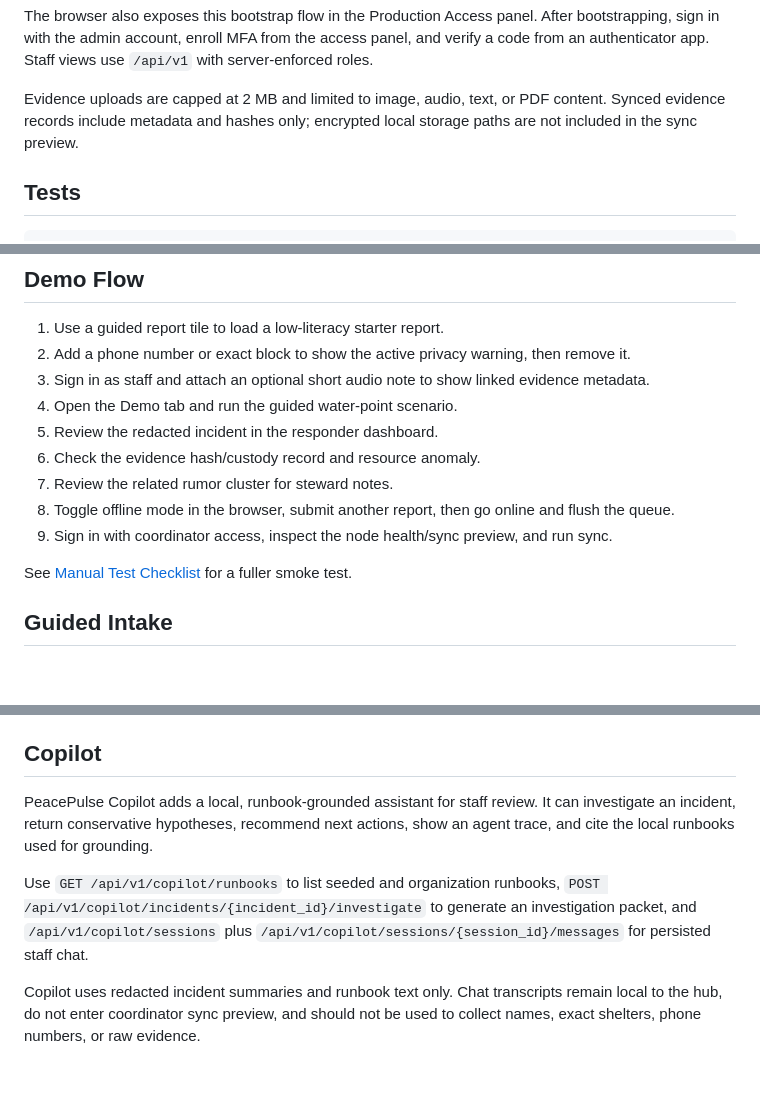
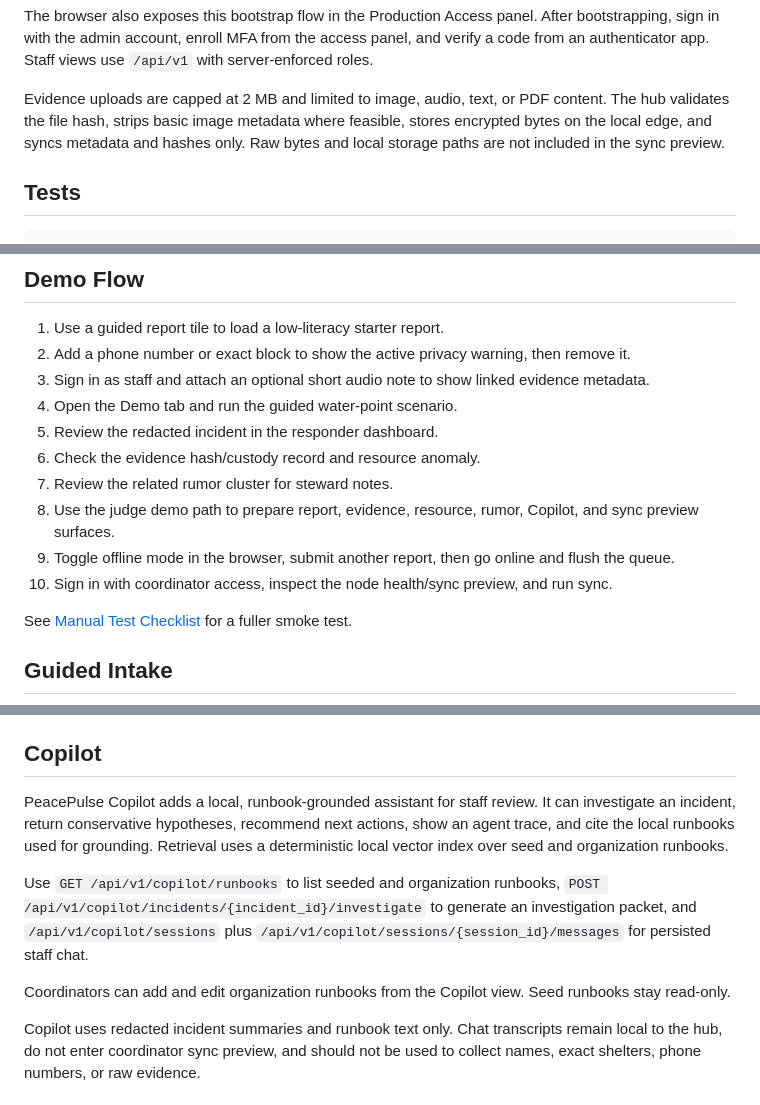
Before and after one commit to denis-mutuma/peace-pulse, a Markdown page: README.md, 3 parts joined by grey strips. Rendered like a GitHub page; blank space fills up the shorter version.

```diff
--- a/README.md
+++ b/README.md
@@ -42,7 +42,7 @@ curl -X POST http://localhost:8080/api/v1/admin/bootstrap \
 
 The browser also exposes this bootstrap flow in the Production Access panel. After bootstrapping, sign in with the admin account, enroll MFA from the access panel, and verify a code from an authenticator app. Staff views use `/api/v1` with server-enforced roles.
 
-Evidence uploads are capped at 2 MB and limited to image, audio, text, or PDF content. Synced evidence records include metadata and hashes only; encrypted local storage paths are not included in the sync preview.
+Evidence uploads are capped at 2 MB and limited to image, audio, text, or PDF content. The hub validates the file hash, strips basic image metadata where feasible, stores encrypted bytes on the local edge, and syncs metadata and hashes only. Raw bytes and local storage paths are not included in the sync preview.
 
 ## Tests
 
@@ -61,8 +61,9 @@ The suite includes standard-library API tests plus headless browser smoke tests
 5. Review the redacted incident in the responder dashboard.
 6. Check the evidence hash/custody record and resource anomaly.
 7. Review the related rumor cluster for steward notes.
-8. Toggle offline mode in the browser, submit another report, then go online and flush the queue.
-9. Sign in with coordinator access, inspect the node health/sync preview, and run sync.
+8. Use the judge demo path to prepare report, evidence, resource, rumor, Copilot, and sync preview surfaces.
+9. Toggle offline mode in the browser, submit another report, then go online and flush the queue.
+10. Sign in with coordinator access, inspect the node health/sync preview, and run sync.
 
 See [Manual Test Checklist](docs/manual-test.md) for a fuller smoke test.
 
@@ -88,9 +89,11 @@ Voice-note boundaries:
 
 ## Copilot
 
-PeacePulse Copilot adds a local, runbook-grounded assistant for staff review. It can investigate an incident, return conservative hypotheses, recommend next actions, show an agent trace, and cite the local runbooks used for grounding.
+PeacePulse Copilot adds a local, runbook-grounded assistant for staff review. It can investigate an incident, return conservative hypotheses, recommend next actions, show an agent trace, and cite the local runbooks used for grounding. Retrieval uses a deterministic local vector index over seed and organization runbooks.
 
 Use `GET /api/v1/copilot/runbooks` to list seeded and organization runbooks, `POST /api/v1/copilot/incidents/{incident_id}/investigate` to generate an investigation packet, and `/api/v1/copilot/sessions` plus `/api/v1/copilot/sessions/{session_id}/messages` for persisted staff chat.
+
+Coordinators can add and edit organization runbooks from the Copilot view. Seed runbooks stay read-only.
 
 Copilot uses redacted incident summaries and runbook text only. Chat transcripts remain local to the hub, do not enter coordinator sync preview, and should not be used to collect names, exact shelters, phone numbers, or raw evidence.
 
```
Also changed, not shown: other parts of README.md (+1 -1 lines), docs/manual-test.md (+25 -23 lines).
